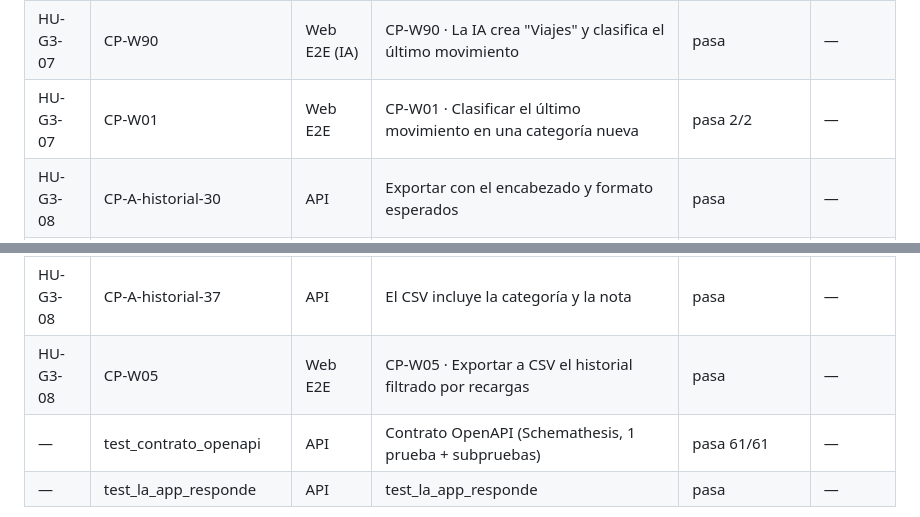
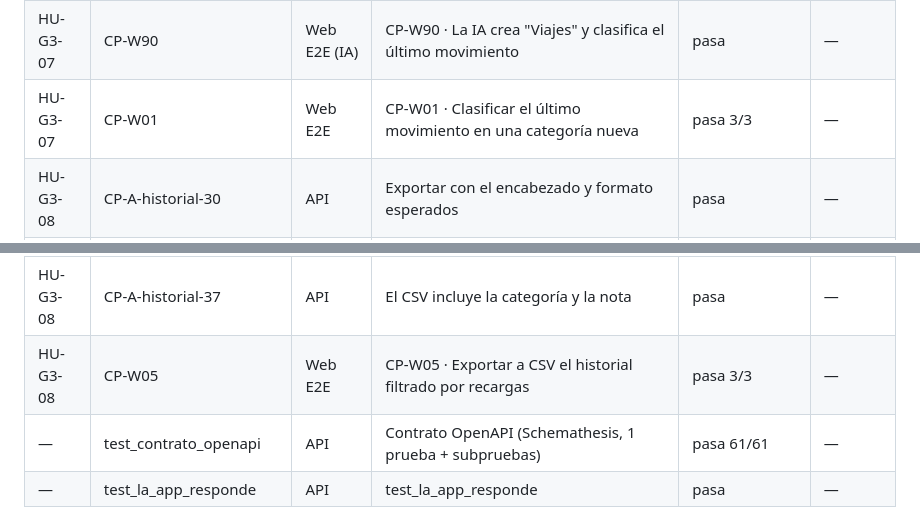
Before and after one commit to Maykol-Morales/cs5383-qolqe-wallet, a Markdown page: docs/trazabilidad.md, 2 parts joined by grey strips. Rendered like a GitHub page.

```diff
--- a/docs/trazabilidad.md
+++ b/docs/trazabilidad.md
@@ -175,7 +175,7 @@ No se edita a mano: el pipeline la regenera y la publica en https://maykol-moral
 | HU-G3-07 | CP-A-historial-43 | API | Una categoría inexistente al clasificar responde 404 | pasa | — |
 | HU-G3-07 | CP-A-historial-44 | API | Un movimiento inexistente al clasificar responde 404 | pasa | — |
 | HU-G3-07 | CP-W90 | Web E2E (IA) | CP-W90 · La IA crea "Viajes" y clasifica el último movimiento | pasa | — |
-| HU-G3-07 | CP-W01 | Web E2E | CP-W01 · Clasificar el último movimiento en una categoría nueva | pasa 2/2 | — |
+| HU-G3-07 | CP-W01 | Web E2E | CP-W01 · Clasificar el último movimiento en una categoría nueva | pasa 3/3 | — |
 | HU-G3-08 | CP-A-historial-30 | API | Exportar con el encabezado y formato esperados | pasa | — |
 | HU-G3-08 | CP-A-historial-31 | API | Exportar no pagina | pasa | — |
 | HU-G3-08 | CP-A-historial-32 | API | Sin movimientos el archivo contiene solo el encabezado | pasa | — |
@@ -184,6 +184,6 @@ No se edita a mano: el pipeline la regenera y la publica en https://maykol-moral
 | HU-G3-08 | CP-A-historial-35 | API | Exportar con la categoría de otro usuario es rechazado | pasa | — |
 | HU-G3-08 | CP-A-historial-36 | API | Exportar requiere sesión | pasa | — |
 | HU-G3-08 | CP-A-historial-37 | API | El CSV incluye la categoría y la nota | pasa | — |
-| HU-G3-08 | CP-W05 | Web E2E | CP-W05 · Exportar a CSV el historial filtrado por recargas | pasa | — |
+| HU-G3-08 | CP-W05 | Web E2E | CP-W05 · Exportar a CSV el historial filtrado por recargas | pasa 3/3 | — |
 | — | test_contrato_openapi | API | Contrato OpenAPI (Schemathesis, 1 prueba + subpruebas) | pasa 61/61 | — |
 | — | test_la_app_responde | API | test_la_app_responde | pasa | — |
```
Also changed, not shown: other parts of docs/trazabilidad.md (+5 -5 lines), CLAUDE.md (+1 -1 lines).
